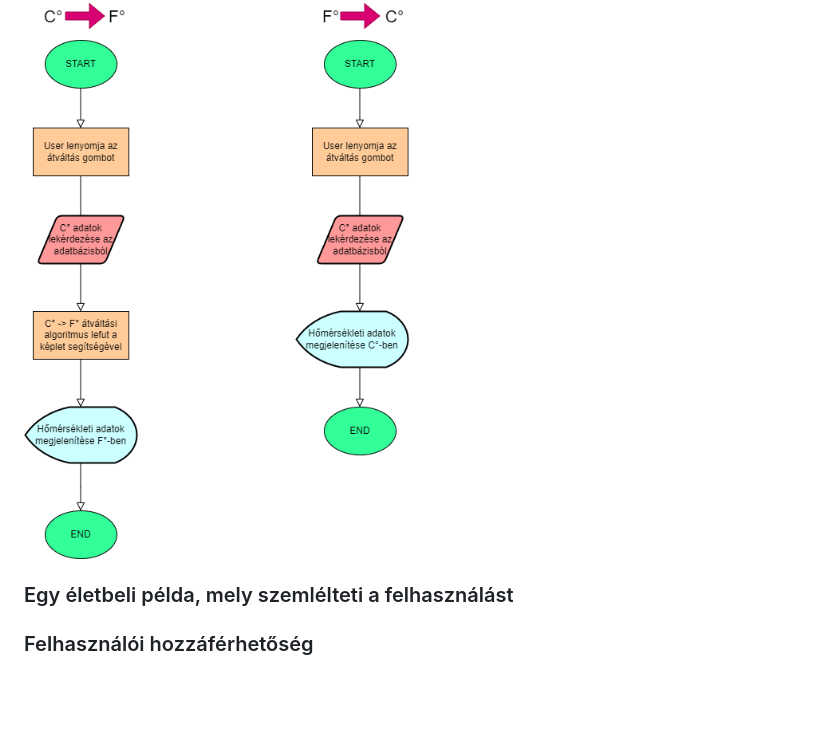
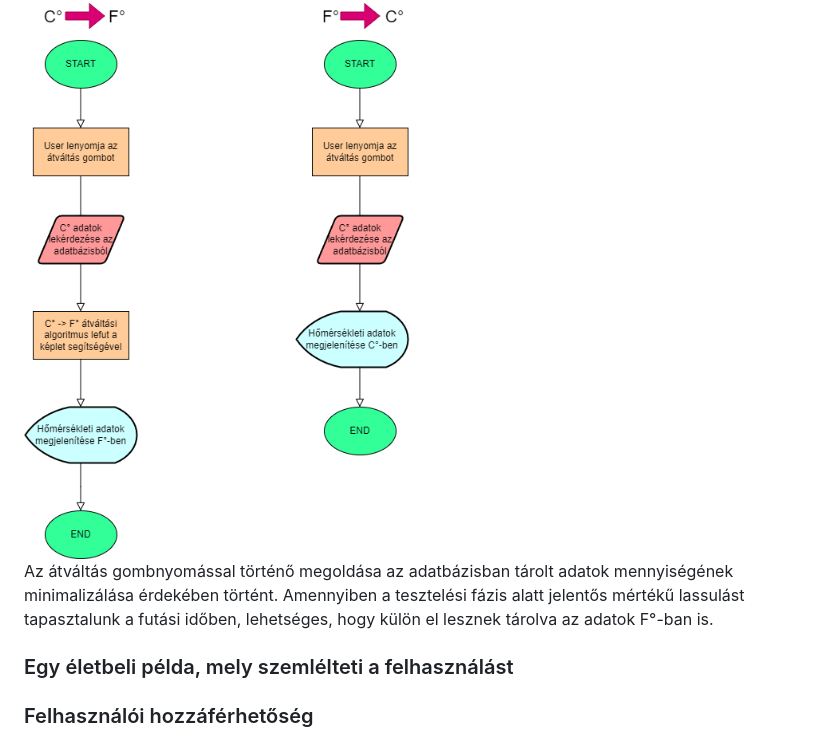
Before and after one commit to redfrog66/bigprojekt, a Markdown page: dokumentacio/rendszerterv.md, the part around the change. Drawn GitHub-style; blank space fills up the shorter version.

Commit message:
átváltási megoldás indoklása (rendszerterv.md)

```diff
--- a/dokumentacio/rendszerterv.md
+++ b/dokumentacio/rendszerterv.md
@@ -42,6 +42,9 @@ Elmenthet városokat is, az alapértelmezetten felül. Ez gyorsítja a felhaszn
 Előreláthatólag egy gomb fogja megvalósítani, hogy a napi hőmérséklet Fahrenheitben is megjelenjen. A gomb megnyomásával a hőmérséklet átváltódik Fahrenheitre, a gomb újra megnyomásával pedig vissza Celsiusra.
 
 <img src = "assets/homerseklet_atvaltas.png">
+
+Az átváltás gombnyomással történő megoldása az adatbázisban tárolt adatok mennyiségének minimalizálása érdekében történt.
+Amennyiben a tesztelési fázis alatt jelentős mértékű lassulást tapasztalunk a futási időben, lehetséges, hogy külön el lesznek tárolva az adatok F°-ban is.
 
 ### Egy életbeli példa, mely szemlélteti a felhasználást
 
```
